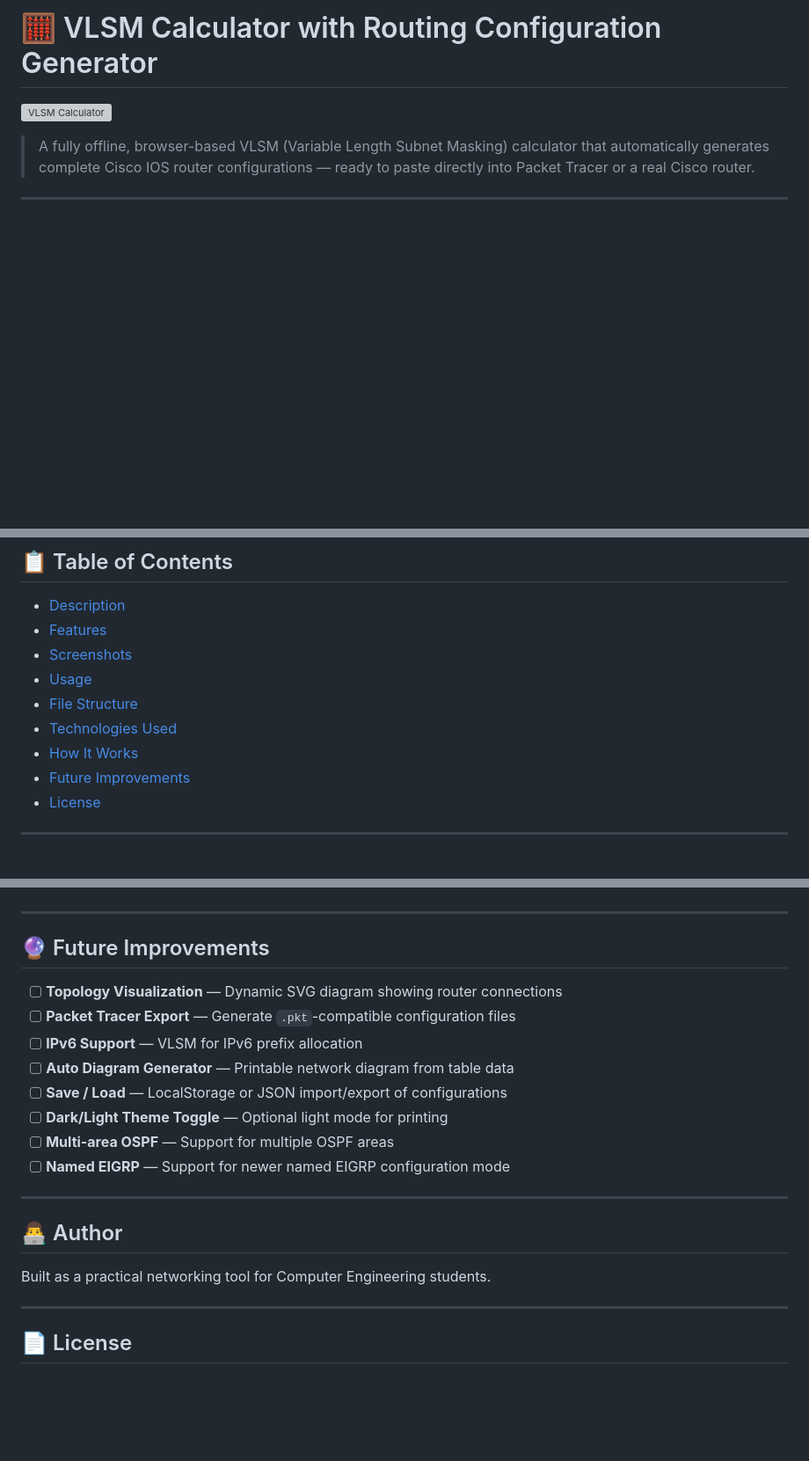
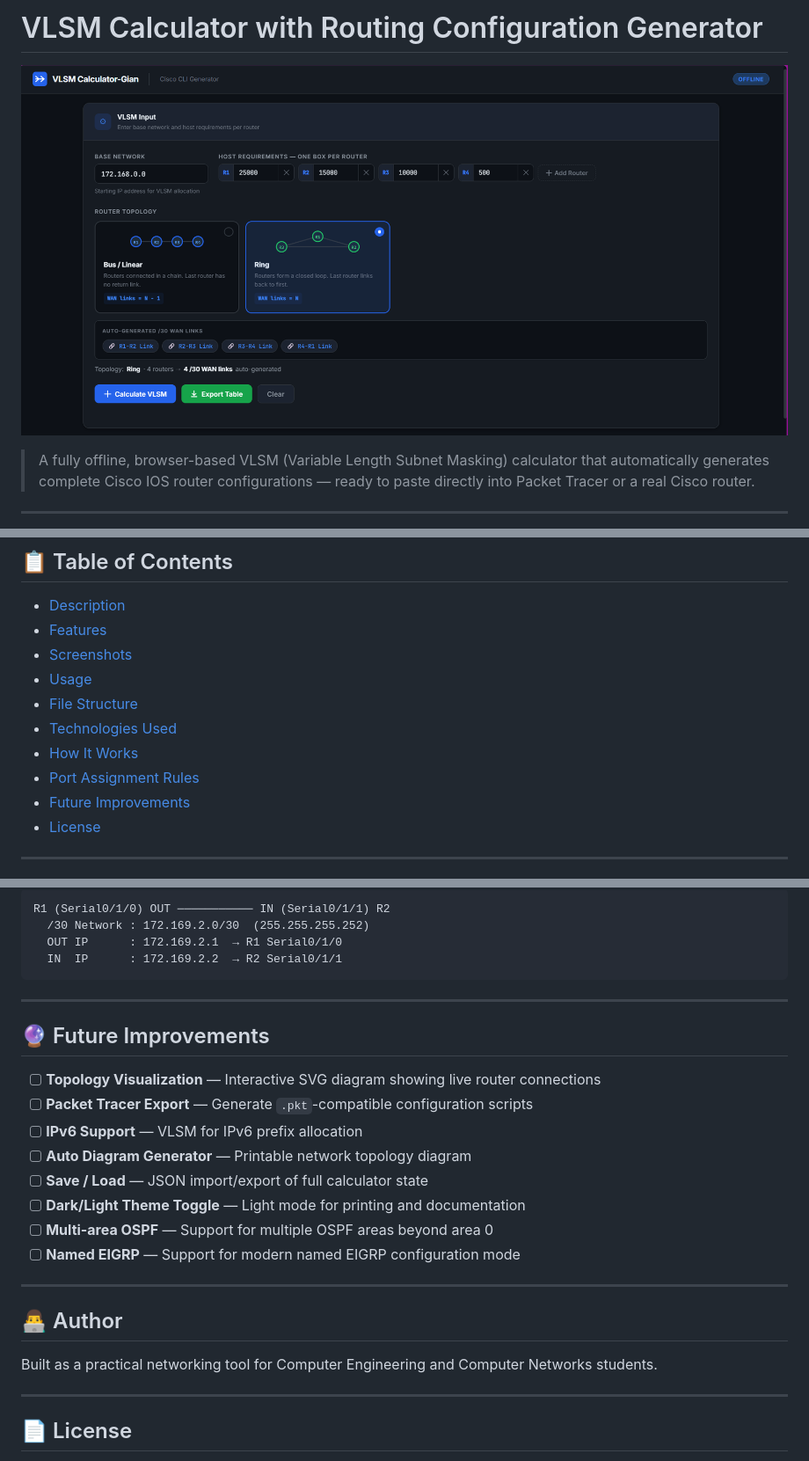
Before and after one commit to trillesgian29-cpu/vlsm-calculator, a Markdown page: README.md, 3 parts joined by grey strips. Shown at 88% size. Drawn GitHub-style; blank space fills up the shorter version; grey boxes are pictures that could not be loaded.

````diff
--- a/README.md
+++ b/README.md
@@ -1,6 +1,6 @@
-# 🧮 VLSM Calculator with Routing Configuration Generator
+# VLSM Calculator with Routing Configuration Generator
 
-![VLSM Calculator](docs/screenshots)
+![VLSM Calculator](docs/screenshots/1_preview.png)
 
 > A fully offline, browser-based VLSM (Variable Length Subnet Masking) calculator that automatically generates complete Cisco IOS router configurations — ready to paste directly into Packet Tracer or a real Cisco router.
 
@@ -15,6 +15,7 @@
 - [File Structure](#file-structure)
 - [Technologies Used](#technologies-used)
 - [How It Works](#how-it-works)
+- [Port Assignment Rules](#port-assignment-rules)
 - [Future Improvements](#future-improvements)
 - [License](#license)
 
@@ -216,22 +269,28 @@ All generated CLI follows strict Cisco IOS syntax:
+```
+R1 (Serial0/1/0) OUT ─────────── IN (Serial0/1/1) R2
+  /30 Network : 172.169.2.0/30  (255.255.255.252)
+  OUT IP      : 172.169.2.1  → R1 Serial0/1/0
+  IN  IP      : 172.169.2.2  → R2 Serial0/1/1
+```
 
 ---
 
 ## 🔮 Future Improvements
 
-- [ ] **Topology Visualization** — Dynamic SVG diagram showing router connections
-- [ ] **Packet Tracer Export** — Generate `.pkt`-compatible configuration files
+- [ ] **Topology Visualization** — Interactive SVG diagram showing live router connections
+- [ ] **Packet Tracer Export** — Generate `.pkt`-compatible configuration scripts
 - [ ] **IPv6 Support** — VLSM for IPv6 prefix allocation
-- [ ] **Auto Diagram Generator** — Printable network diagram from table data
-- [ ] **Save / Load** — LocalStorage or JSON import/export of configurations
-- [ ] **Dark/Light Theme Toggle** — Optional light mode for printing
-- [ ] **Multi-area OSPF** — Support for multiple OSPF areas
-- [ ] **Named EIGRP** — Support for newer named EIGRP configuration mode
+- [ ] **Auto Diagram Generator** — Printable network topology diagram
+- [ ] **Save / Load** — JSON import/export of full calculator state
+- [ ] **Dark/Light Theme Toggle** — Light mode for printing and documentation
+- [ ] **Multi-area OSPF** — Support for multiple OSPF areas beyond area 0
+- [ ] **Named EIGRP** — Support for modern named EIGRP configuration mode
 
 ---
 
 ## 👨‍💻 Author
 
-Built as a practical networking tool for Computer Engineering students.
+Built as a practical networking tool for Computer Engineering and Computer Networks students.
 
 ---
 
````
Also changed, not shown: other parts of README.md (+115 -63 lines).
